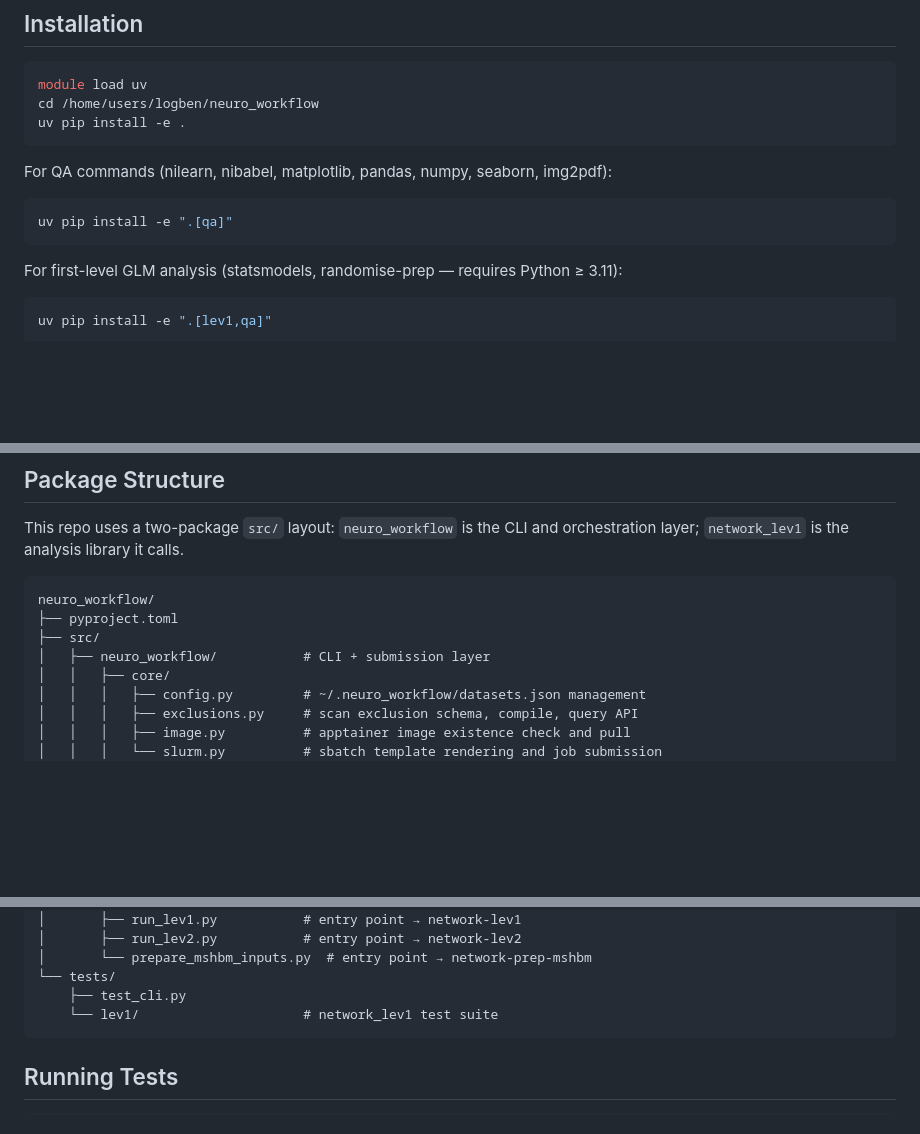
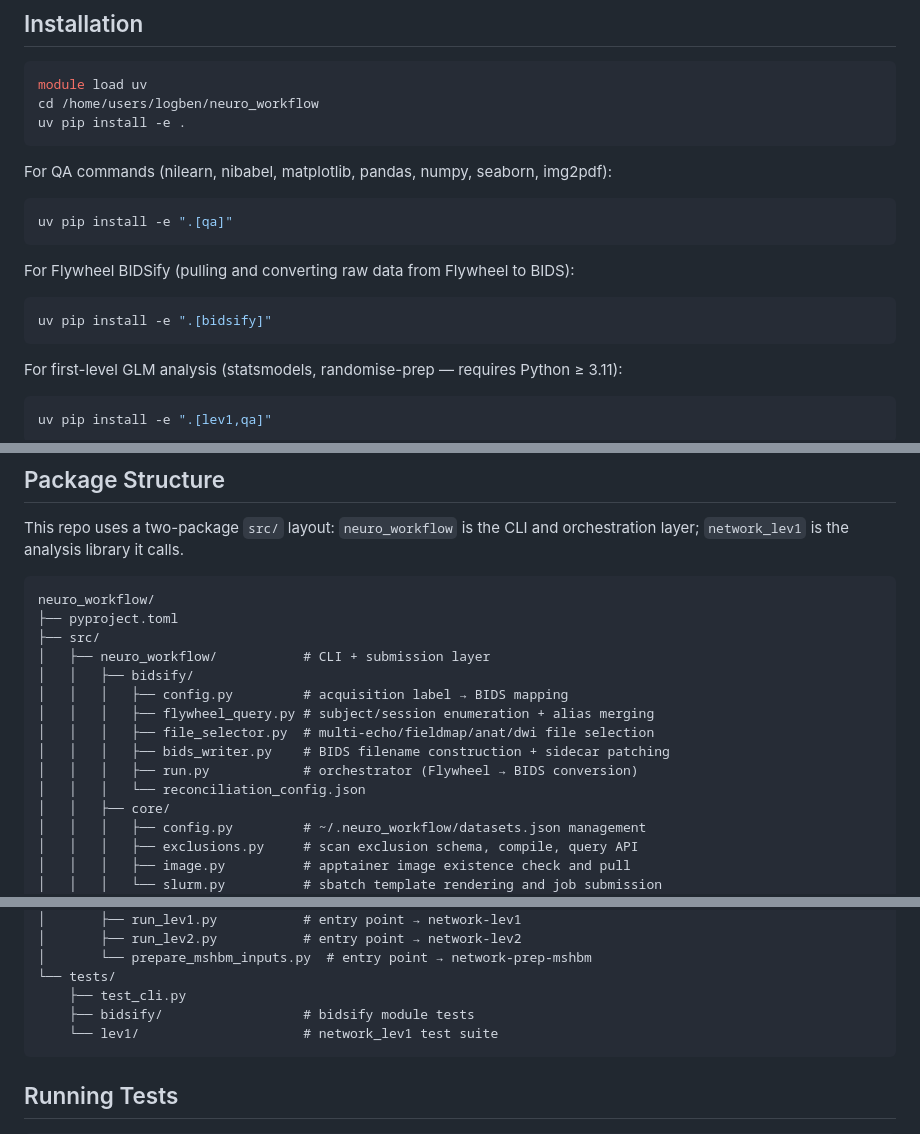
Before and after one commit to lobennett/neuro_workflow, a Markdown page: README.md, 3 parts joined by grey strips. Rendered like a GitHub page; blank space fills up the shorter version.

Commit message:
docs: add bidsify section to README
Co-Authored-By: Claude Opus 4.6 <noreply@anthropic.com>

````diff
--- a/README.md
+++ b/README.md
@@ -14,6 +14,12 @@ For QA commands (nilearn, nibabel, matplotlib, pandas, numpy, seaborn, img2pdf):
 
 ```bash
 uv pip install -e ".[qa]"
+```
+
+For Flywheel BIDSify (pulling and converting raw data from Flywheel to BIDS):
+
+```bash
+uv pip install -e ".[bidsify]"
 ```
 
 For first-level GLM analysis (statsmodels, randomise-prep — requires Python ≥ 3.11):
@@ -398,6 +482,13 @@ neuro_workflow/
 ├── pyproject.toml
 ├── src/
 │   ├── neuro_workflow/           # CLI + submission layer
+│   │   ├── bidsify/
+│   │   │   ├── config.py         # acquisition label → BIDS mapping
+│   │   │   ├── flywheel_query.py # subject/session enumeration + alias merging
+│   │   │   ├── file_selector.py  # multi-echo/fieldmap/anat/dwi file selection
+│   │   │   ├── bids_writer.py    # BIDS filename construction + sidecar patching
+│   │   │   ├── run.py            # orchestrator (Flywheel → BIDS conversion)
+│   │   │   └── reconciliation_config.json
 │   │   ├── core/
 │   │   │   ├── config.py         # ~/.neuro_workflow/datasets.json management
 │   │   │   ├── exclusions.py     # scan exclusion schema, compile, query API
@@ -449,6 +540,7 @@ neuro_workflow/
 │       └── prepare_mshbm_inputs.py  # entry point → network-prep-mshbm
 └── tests/
     ├── test_cli.py
+    ├── bidsify/                  # bidsify module tests
     └── lev1/                     # network_lev1 test suite
 ```
 
````
Also changed, not shown: other parts of README.md (+78 -0 lines).
